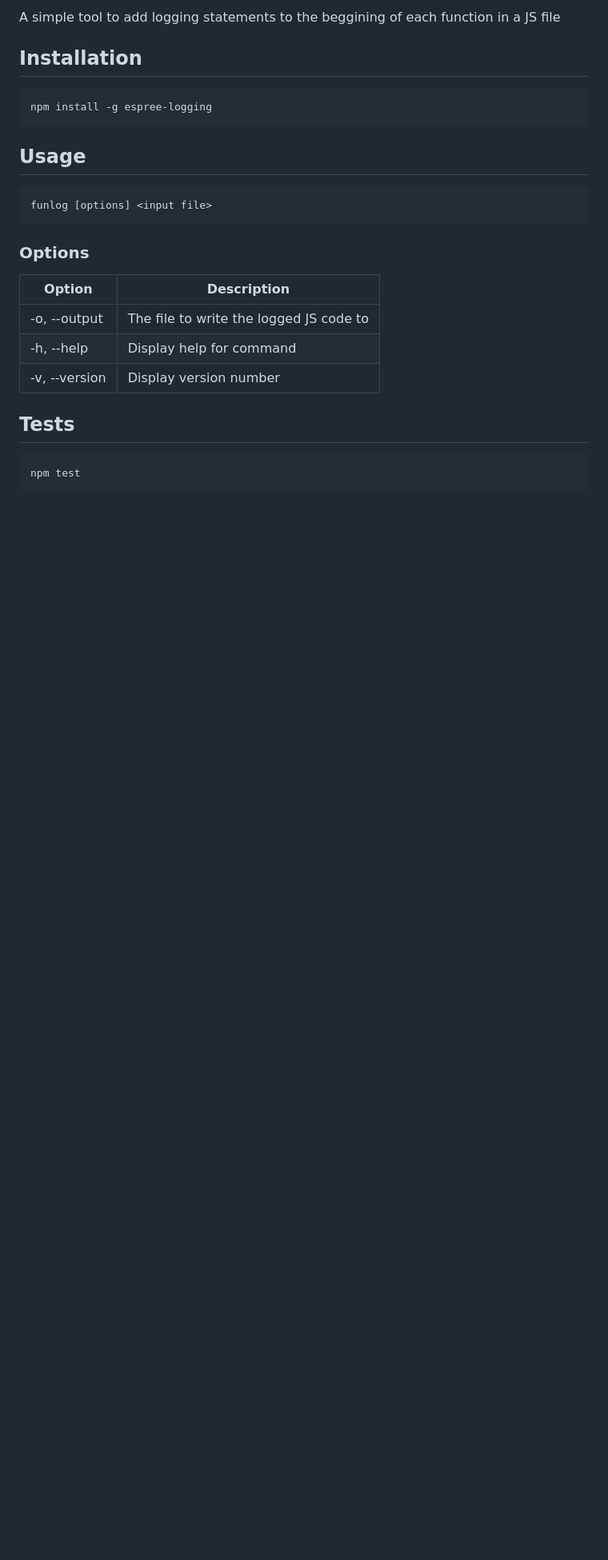
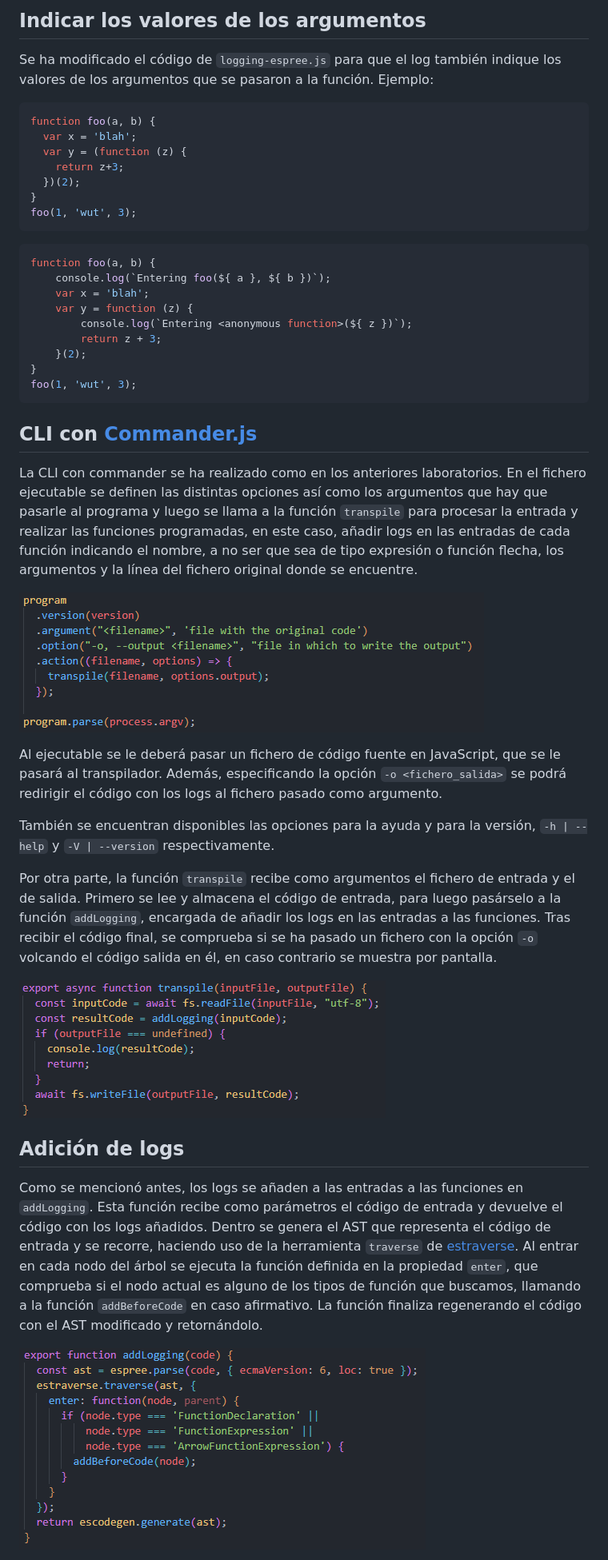
Before and after one commit to ULL-ESIT-PL-2223/espree-logging-daniel-mendez-rodriguez-alu0101391793, a Markdown page: README.md, the part around the change printed below. Shown: that part at 80% size. Rendered like a GitHub page; pictures changed too: docs/addLogging.png (added), docs/commander.png (added), docs/transpile.png (added); blank space fills up the shorter version.

````diff
--- a/README.md
+++ b/README.md
@@ -2,27 +3,48 @@
 
-A simple tool to add logging statements to the beggining of each function in a JS file
+## Indicar los valores de los argumentos
 
-## Installation
+Se ha modificado el código de `logging-espree.js` para que el log también indique los valores de los argumentos que se pasaron a la función.
+Ejemplo:
 
-```bash
-npm install -g espree-logging
+```javascript
+function foo(a, b) {
+  var x = 'blah';
+  var y = (function (z) {
+    return z+3;
+  })(2);
+}
+foo(1, 'wut', 3);
 ```
 
-## Usage
-
-```bash
-funlog [options] <input file>
+```javascript
+function foo(a, b) {
+    console.log(`Entering foo(${ a }, ${ b })`);
+    var x = 'blah';
+    var y = function (z) {
+        console.log(`Entering <anonymous function>(${ z })`);
+        return z + 3;
+    }(2);
+}
+foo(1, 'wut', 3);
 ```
 
-### Options
+## CLI con [Commander.js](https://www.npmjs.com/package/commander)
 
-| Option | Description |
-| --- | --- |
-| -o, --output <file> | The file to write the logged JS code to |
-| -h, --help | Display help for command |
-| -v, --version | Display version number |
+La CLI con commander se ha realizado como en los anteriores laboratorios. En el fichero ejecutable se definen las distintas opciones así como los argumentos que hay que pasarle al programa y luego se llama a la función `transpile` para procesar la entrada y realizar las funciones programadas, en este caso, añadir logs en las entradas de cada función indicando el nombre, a no ser que sea de tipo expresión o función flecha, los argumentos y la línea del fichero original donde se encuentre.
 
-## Tests
+![commander](docs/commander.png)
 
-```bash
-npm test
+Al ejecutable se le deberá pasar un fichero de código fuente en JavaScript, que se le pasará al transpilador. Además, especificando la opción `-o <fichero_salida>` se podrá redirigir el código con los logs al fichero pasado como argumento.
+
+También se encuentran disponibles las opciones para la ayuda y para la versión, `-h | --help` y `-V | --version` respectivamente.
+
+Por otra parte, la función `transpile` recibe como argumentos el fichero de entrada y el de salida. Primero se lee y almacena el código de entrada, para luego pasárselo a la función `addLogging`, encargada de añadir los logs en las entradas a las funciones. Tras recibir el código final, se comprueba si se ha pasado un fichero con la opción `-o` volcando el código salida en él, en caso contrario se muestra por pantalla.
+
+![transpile](docs/transpile.png)
+
+## Adición de logs
+
+Como se mencionó antes, los logs se añaden a las entradas a las funciones en `addLogging`. Esta función recibe como parámetros el código de entrada y devuelve el código con los logs añadidos. Dentro se genera el AST que representa el código de entrada y se recorre, haciendo uso de la herramienta `traverse` de [estraverse](https://github.com/estools/estraverse). Al entrar en cada nodo del árbol se ejecuta la función definida en la propiedad `enter`, que comprueba si el nodo actual es alguno de los tipos de función que buscamos, llamando a la función `addBeforeCode` en caso afirmativo. La función finaliza regenerando el código con el AST modificado y retornándolo.
+
+![addLogging](docs/addLogging.png)
+
````
Also changed, not shown: other parts of README.md (+48 -17 lines), bin/README.md (added, +51 -0 lines), docs/addBeforeCode.png (added), docs/testsCases.png (added), docs/testsFunc.png (added), 1 other file.
